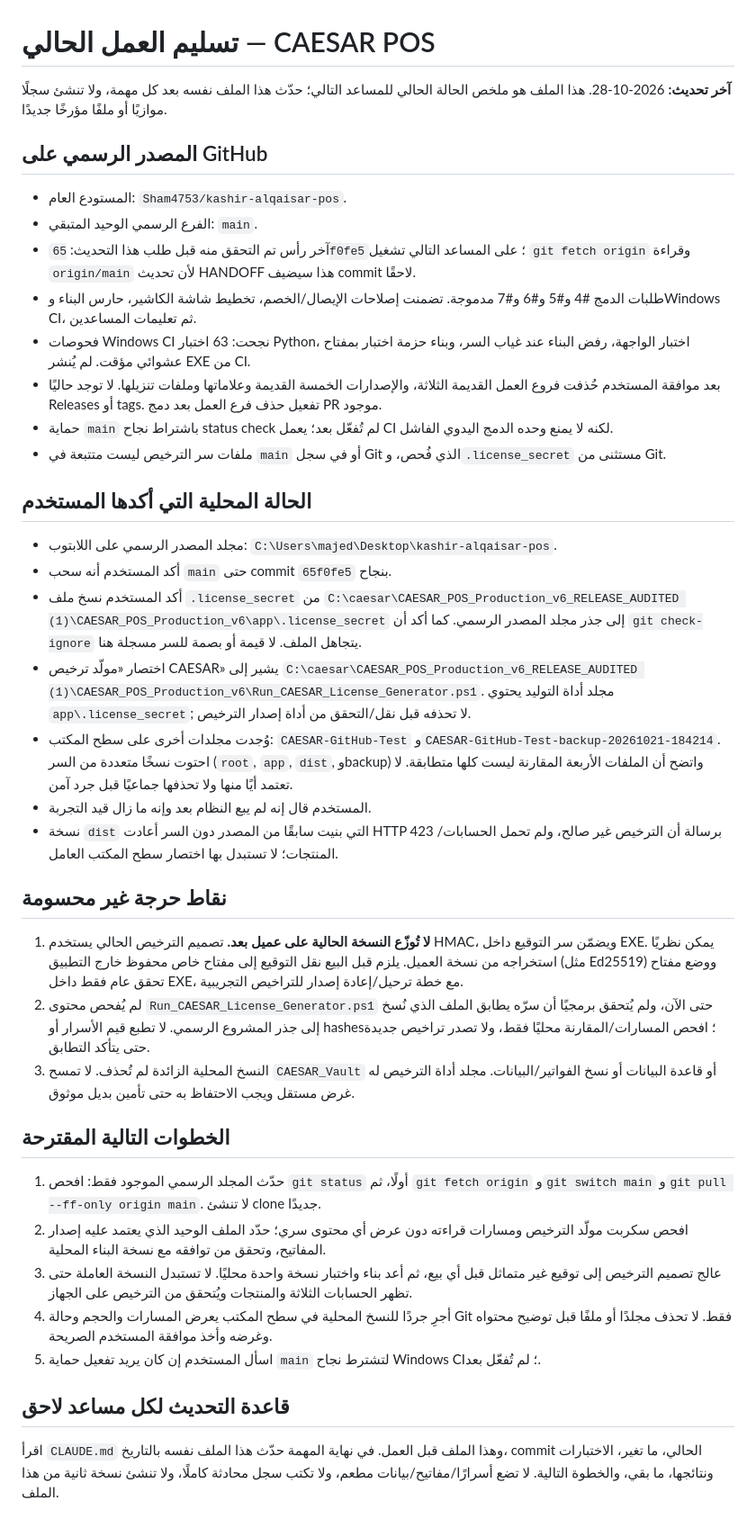
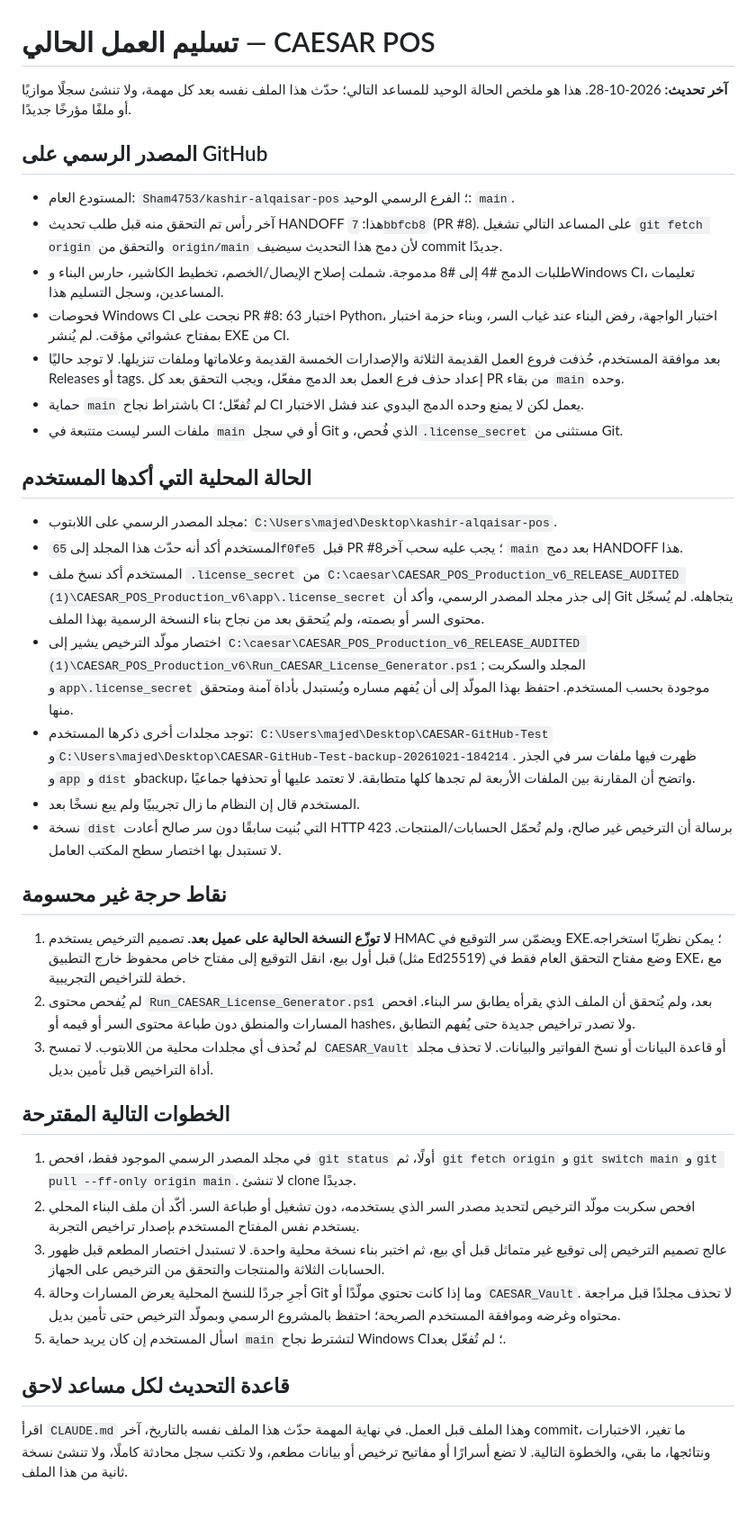
Before and after one commit to Sham4753/kashir-alqaisar-pos, a Markdown page: HANDOFF.md, the part around the change. Shown at 90% size. Drawn GitHub-style.

Commit message:
Update handoff after repository cleanup

```diff
--- a/HANDOFF.md
+++ b/HANDOFF.md
@@ -1,42 +1,41 @@
 # تسليم العمل الحالي — CAESAR POS
 
-**آخر تحديث:** 2026-10-28. هذا الملف هو ملخص الحالة الحالي للمساعد التالي؛ حدّث هذا الملف نفسه بعد كل مهمة، ولا تنشئ سجلًا موازيًا أو ملفًا مؤرخًا جديدًا.
+**آخر تحديث:** 2026-10-28. هذا هو ملخص الحالة الوحيد للمساعد التالي؛ حدّث هذا الملف نفسه بعد كل مهمة، ولا تنشئ سجلًا موازيًا أو ملفًا مؤرخًا جديدًا.
 
 ## المصدر الرسمي على GitHub
 
-- المستودع العام: `Sham4753/kashir-alqaisar-pos`.
-- الفرع الرسمي الوحيد المتبقي: `main`.
-- آخر رأس تم التحقق منه قبل طلب هذا التحديث: `65f0fe5`؛ على المساعد التالي تشغيل `git fetch origin` وقراءة `origin/main` لأن تحديث HANDOFF هذا سيضيف commit لاحقًا.
-- طلبات الدمج #4 و#5 و#6 و#7 مدموجة. تضمنت إصلاحات الإيصال/الخصم، تخطيط شاشة الكاشير، حارس البناء وWindows CI، ثم تعليمات المساعدين.
-- فحوصات Windows CI نجحت: 63 اختبار Python، اختبار الواجهة، رفض البناء عند غياب السر، وبناء حزمة اختبار بمفتاح عشوائي مؤقت. لم يُنشر EXE من CI.
-- بعد موافقة المستخدم حُذفت فروع العمل القديمة الثلاثة، والإصدارات الخمسة القديمة وعلاماتها وملفات تنزيلها. لا توجد حاليًا Releases أو tags. تفعيل حذف فرع العمل بعد دمج PR موجود.
-- حماية `main` باشتراط نجاح status check لم تُفعّل بعد؛ يعمل CI لكنه لا يمنع وحده الدمج اليدوي الفاشل.
-- ملفات سر الترخيص ليست متتبعة في `main` أو في سجل Git الذي فُحص، و`.license_secret` مستثنى من Git.
+- المستودع العام: `Sham4753/kashir-alqaisar-pos`؛ الفرع الرسمي الوحيد: `main`.
+- آخر رأس تم التحقق منه قبل طلب تحديث HANDOFF هذا: `7bbfcb8` (PR #8). على المساعد التالي تشغيل `git fetch origin` والتحقق من `origin/main` لأن دمج هذا التحديث سيضيف commit جديدًا.
+- طلبات الدمج #4 إلى #8 مدموجة. شملت إصلاح الإيصال/الخصم، تخطيط الكاشير، حارس البناء وWindows CI، تعليمات المساعدين، وسجل التسليم هذا.
+- فحوصات Windows CI نجحت على PR #8: 63 اختبار Python، اختبار الواجهة، رفض البناء عند غياب السر، وبناء حزمة اختبار بمفتاح عشوائي مؤقت. لم يُنشر EXE من CI.
+- بعد موافقة المستخدم، حُذفت فروع العمل القديمة الثلاثة والإصدارات الخمسة القديمة وعلاماتها وملفات تنزيلها. لا توجد حاليًا Releases أو tags. إعداد حذف فرع العمل بعد الدمج مفعّل، ويجب التحقق بعد كل PR من بقاء `main` وحده.
+- حماية `main` باشتراط نجاح CI لم تُفعّل؛ CI يعمل لكن لا يمنع وحده الدمج اليدوي عند فشل الاختبار.
+- ملفات السر ليست متتبعة في `main` أو في سجل Git الذي فُحص، و`.license_secret` مستثنى من Git.
 
 ## الحالة المحلية التي أكدها المستخدم
 
 - مجلد المصدر الرسمي على اللابتوب: `C:\Users\majed\Desktop\kashir-alqaisar-pos`.
-- أكد المستخدم أنه سحب `main` حتى commit `65f0fe5` بنجاح.
-- أكد المستخدم نسخ ملف `.license_secret` من `C:\caesar\CAESAR_POS_Production_v6_RELEASE_AUDITED (1)\CAESAR_POS_Production_v6\app\.license_secret` إلى جذر مجلد المصدر الرسمي. كما أكد أن `git check-ignore` يتجاهل الملف. لا قيمة أو بصمة للسر مسجلة هنا.
-- اختصار «مولّد ترخيص CAESAR» يشير إلى `C:\caesar\CAESAR_POS_Production_v6_RELEASE_AUDITED (1)\CAESAR_POS_Production_v6\Run_CAESAR_License_Generator.ps1`. مجلد أداة التوليد يحتوي `app\.license_secret`; لا تحذفه قبل نقل/التحقق من أداة إصدار الترخيص.
-- وُجدت مجلدات أخرى على سطح المكتب: `CAESAR-GitHub-Test` و`CAESAR-GitHub-Test-backup-20261021-184214`. احتوت نسخًا متعددة من السر (`root`, `app`, `dist`, وbackup) واتضح أن الملفات الأربعة المقارنة ليست كلها متطابقة. لا تعتمد أيًا منها ولا تحذفها جماعيًا قبل جرد آمن.
-- المستخدم قال إنه لم يبع النظام بعد وإنه ما زال قيد التجربة.
-- نسخة `dist` التي بنيت سابقًا من المصدر دون السر أعادت HTTP 423 برسالة أن الترخيص غير صالح، ولم تحمل الحسابات/المنتجات؛ لا تستبدل بها اختصار سطح المكتب العامل.
+- المستخدم أكد أنه حدّث هذا المجلد إلى `65f0fe5` قبل PR #8؛ يجب عليه سحب آخر `main` بعد دمج HANDOFF هذا.
+- المستخدم أكد نسخ ملف `.license_secret` من `C:\caesar\CAESAR_POS_Production_v6_RELEASE_AUDITED (1)\CAESAR_POS_Production_v6\app\.license_secret` إلى جذر مجلد المصدر الرسمي، وأكد أن Git يتجاهله. لم يُسجّل محتوى السر أو بصمته، ولم يُتحقق بعد من نجاح بناء النسخة الرسمية بهذا الملف.
+- اختصار مولّد الترخيص يشير إلى `C:\caesar\CAESAR_POS_Production_v6_RELEASE_AUDITED (1)\CAESAR_POS_Production_v6\Run_CAESAR_License_Generator.ps1`; المجلد والسكربت و`app\.license_secret` موجودة بحسب المستخدم. احتفظ بهذا المولّد إلى أن يُفهم مساره ويُستبدل بأداة آمنة ومتحقق منها.
+- توجد مجلدات أخرى ذكرها المستخدم: `C:\Users\majed\Desktop\CAESAR-GitHub-Test` و`C:\Users\majed\Desktop\CAESAR-GitHub-Test-backup-20261021-184214`. ظهرت فيها ملفات سر في الجذر و`app` و`dist` وbackup، واتضح أن المقارنة بين الملفات الأربعة لم تجدها كلها متطابقة. لا تعتمد عليها أو تحذفها جماعيًا.
+- المستخدم قال إن النظام ما زال تجريبيًا ولم يبع نسخًا بعد.
+- نسخة `dist` التي بُنيت سابقًا دون سر صالح أعادت HTTP 423 برسالة أن الترخيص غير صالح، ولم تُحمّل الحسابات/المنتجات. لا تستبدل بها اختصار سطح المكتب العامل.
 
 ## نقاط حرجة غير محسومة
 
-1. **لا تُوزّع النسخة الحالية على عميل بعد.** تصميم الترخيص الحالي يستخدم HMAC، ويضمّن سر التوقيع داخل EXE. يمكن نظريًا استخراجه من نسخة العميل. يلزم قبل البيع نقل التوقيع إلى مفتاح خاص محفوظ خارج التطبيق (مثل Ed25519) ووضع مفتاح تحقق عام فقط داخل EXE، مع خطة ترحيل/إعادة إصدار للتراخيص التجريبية.
-2. لم يُفحص محتوى `Run_CAESAR_License_Generator.ps1` حتى الآن، ولم يُتحقق برمجيًا أن سرّه يطابق الملف الذي نُسخ إلى جذر المشروع الرسمي. لا تطبع قيم الأسرار أو hashes؛ افحص المسارات/المقارنة محليًا فقط، ولا تصدر تراخيص جديدة حتى يتأكد التطابق.
-3. النسخ المحلية الزائدة لم تُحذف. لا تمسح `CAESAR_Vault` أو قاعدة البيانات أو نسخ الفواتير/البيانات. مجلد أداة الترخيص له غرض مستقل ويجب الاحتفاظ به حتى تأمين بديل موثوق.
+1. **لا توزّع النسخة الحالية على عميل بعد.** تصميم الترخيص يستخدم HMAC ويضمّن سر التوقيع في EXE؛ يمكن نظريًا استخراجه. قبل أول بيع، انقل التوقيع إلى مفتاح خاص محفوظ خارج التطبيق (مثل Ed25519) وضع مفتاح التحقق العام فقط في EXE، مع خطة للتراخيص التجريبية.
+2. لم يُفحص محتوى `Run_CAESAR_License_Generator.ps1` بعد، ولم يُتحقق أن الملف الذي يقرأه يطابق سر البناء. افحص المسارات والمنطق دون طباعة محتوى السر أو قيمه أو hashes، ولا تصدر تراخيص جديدة حتى يُفهم التطابق.
+3. لم تُحذف أي مجلدات محلية من اللابتوب. لا تمسح `CAESAR_Vault` أو قاعدة البيانات أو نسخ الفواتير والبيانات. لا تحذف مجلد أداة التراخيص قبل تأمين بديل.
 
 ## الخطوات التالية المقترحة
 
-1. حدّث المجلد الرسمي الموجود فقط: افحص `git status` أولًا، ثم `git fetch origin` و`git switch main` و`git pull --ff-only origin main`. لا تنشئ clone جديدًا.
-2. افحص سكربت مولّد الترخيص ومسارات قراءته دون عرض أي محتوى سري؛ حدّد الملف الوحيد الذي يعتمد عليه إصدار المفاتيح، وتحقق من توافقه مع نسخة البناء المحلية.
-3. عالج تصميم الترخيص إلى توقيع غير متماثل قبل أي بيع، ثم أعد بناء واختبار نسخة واحدة محليًا. لا تستبدل النسخة العاملة حتى تظهر الحسابات الثلاثة والمنتجات ويُتحقق من الترخيص على الجهاز.
-4. أجرِ جردًا للنسخ المحلية في سطح المكتب يعرض المسارات والحجم وحالة Git فقط. لا تحذف مجلدًا أو ملفًا قبل توضيح محتواه وغرضه وأخذ موافقة المستخدم الصريحة.
-5. اسأل المستخدم إن كان يريد تفعيل حماية `main` لتشترط نجاح Windows CI؛ لم تُفعّل بعد.
+1. في مجلد المصدر الرسمي الموجود فقط، افحص `git status` أولًا، ثم `git fetch origin` و`git switch main` و`git pull --ff-only origin main`. لا تنشئ clone جديدًا.
+2. افحص سكربت مولّد الترخيص لتحديد مصدر السر الذي يستخدمه، دون تشغيل أو طباعة السر. أكّد أن ملف البناء المحلي يستخدم نفس المفتاح المستخدم بإصدار تراخيص التجربة.
+3. عالج تصميم الترخيص إلى توقيع غير متماثل قبل أي بيع، ثم اختبر بناء نسخة محلية واحدة. لا تستبدل اختصار المطعم قبل ظهور الحسابات الثلاثة والمنتجات والتحقق من الترخيص على الجهاز.
+4. أجرِ جردًا للنسخ المحلية يعرض المسارات وحالة Git وما إذا كانت تحتوي مولّدًا أو `CAESAR_Vault`. لا تحذف مجلدًا قبل مراجعة محتواه وغرضه وموافقة المستخدم الصريحة؛ احتفظ بالمشروع الرسمي وبمولّد الترخيص حتى تأمين بديل.
+5. اسأل المستخدم إن كان يريد حماية `main` لتشترط نجاح Windows CI؛ لم تُفعّل بعد.
 
 ## قاعدة التحديث لكل مساعد لاحق
 
-اقرأ `CLAUDE.md` وهذا الملف قبل العمل. في نهاية المهمة حدّث هذا الملف نفسه بالتاريخ، commit الحالي، ما تغير، الاختبارات ونتائجها، ما بقي، والخطوة التالية. لا تضع أسرارًا/مفاتيح/بيانات مطعم، ولا تكتب سجل محادثة كاملًا، ولا تنشئ نسخة ثانية من هذا الملف.
+اقرأ `CLAUDE.md` وهذا الملف قبل العمل. في نهاية المهمة حدّث هذا الملف نفسه بالتاريخ، آخر commit، ما تغير، الاختبارات ونتائجها، ما بقي، والخطوة التالية. لا تضع أسرارًا أو مفاتيح ترخيص أو بيانات مطعم، ولا تكتب سجل محادثة كاملًا، ولا تنشئ نسخة ثانية من هذا الملف.
```
